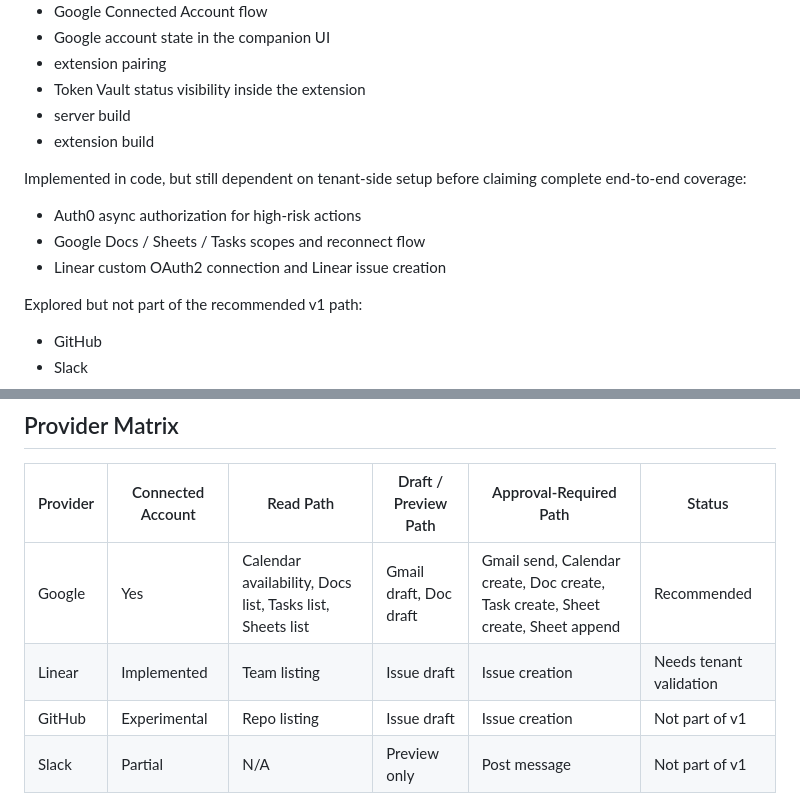
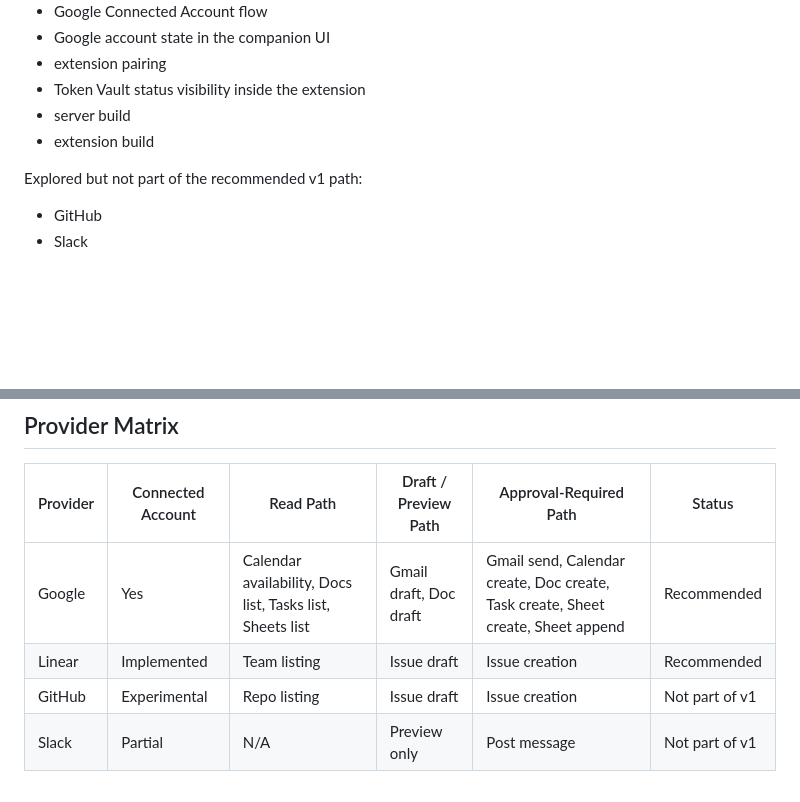
Before and after one commit to youneslaaroussi/phantom-auth0, a Markdown page: README.md, 2 parts joined by grey strips. Rendered like a GitHub page; blank space fills up the shorter version.

Commit message:
Update README: remove incomplete items, mark Linear as recommended

```diff
--- a/README.md
+++ b/README.md
@@ -150,12 +150,6 @@ Validated in the repo and called out in product/docs:
 - server build
 - extension build
 
-Implemented in code, but still dependent on tenant-side setup before claiming complete end-to-end coverage:
-
-- Auth0 async authorization for high-risk actions
-- Google Docs / Sheets / Tasks scopes and reconnect flow
-- Linear custom OAuth2 connection and Linear issue creation
-
 Explored but not part of the recommended v1 path:
 
 - GitHub
@@ -166,7 +160,7 @@ Explored but not part of the recommended v1 path:
 | Provider | Connected Account | Read Path | Draft / Preview Path | Approval-Required Path | Status |
 | --- | --- | --- | --- | --- | --- |
 | Google | Yes | Calendar availability, Docs list, Tasks list, Sheets list | Gmail draft, Doc draft | Gmail send, Calendar create, Doc create, Task create, Sheet create, Sheet append | Recommended |
-| Linear | Implemented | Team listing | Issue draft | Issue creation | Needs tenant validation |
+| Linear | Implemented | Team listing | Issue draft | Issue creation | Recommended |
 | GitHub | Experimental | Repo listing | Issue draft | Issue creation | Not part of v1 |
 | Slack | Partial | N/A | Preview only | Post message | Not part of v1 |
 
```
